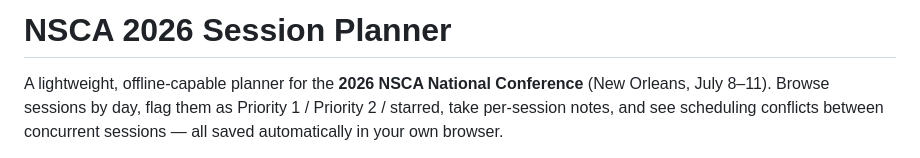
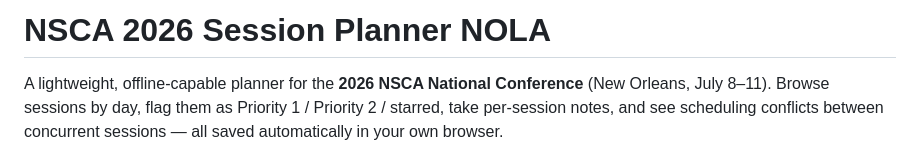
Before and after one commit to tahran0806/NSCA_2026_Planner, a Markdown page: README (1).md, the part around the change. GitHub-like rendering.

Commit message:
Update README to include location for NSCA 2026 Session Planner

```diff
--- a/README (1).md
+++ b/README (1).md
@@ -1,4 +1,4 @@
-# NSCA 2026 Session Planner
+# NSCA 2026 Session Planner NOLA
 
 A lightweight, offline-capable planner for the **2026 NSCA National Conference** (New Orleans, July 8–11). Browse sessions by day, flag them as Priority 1 / Priority 2 / starred, take per-session notes, and see scheduling conflicts between concurrent sessions — all saved automatically in your own browser.
 
```
